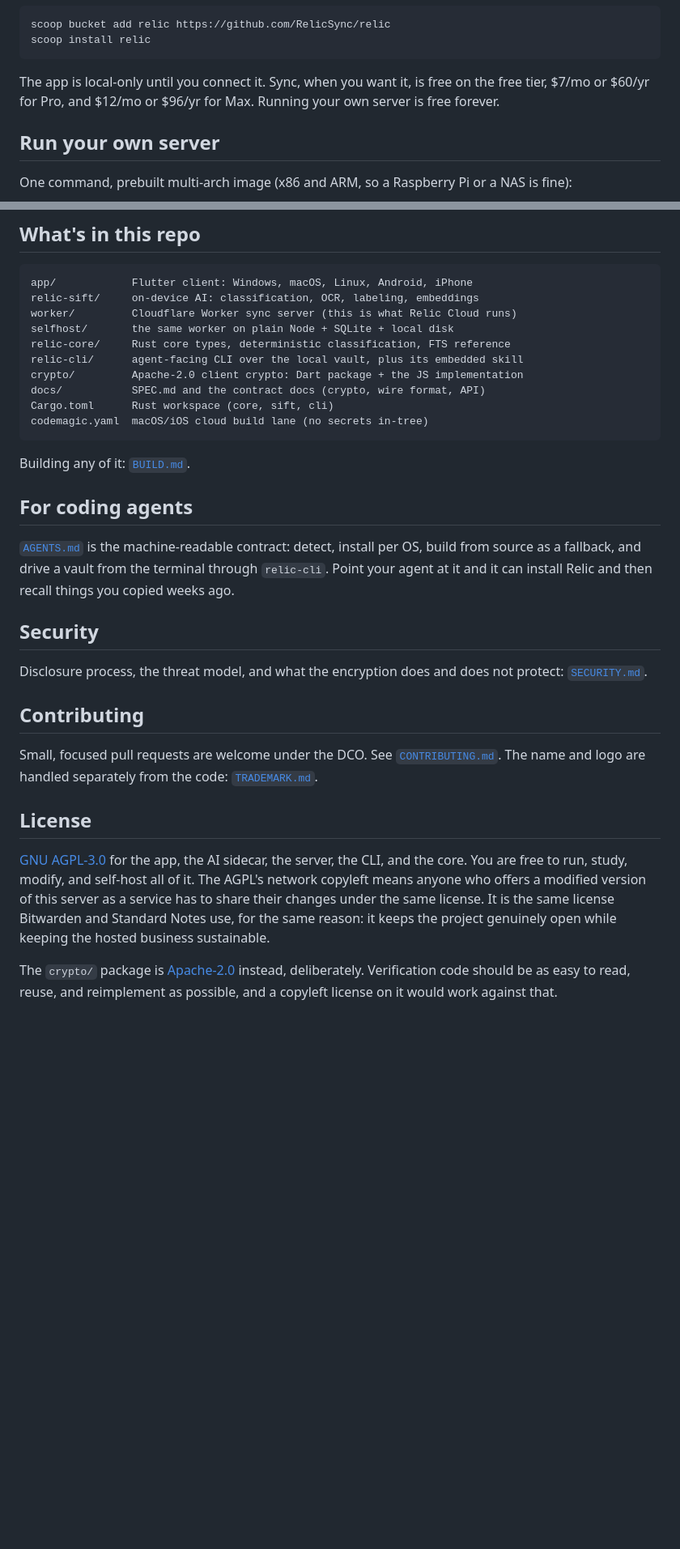
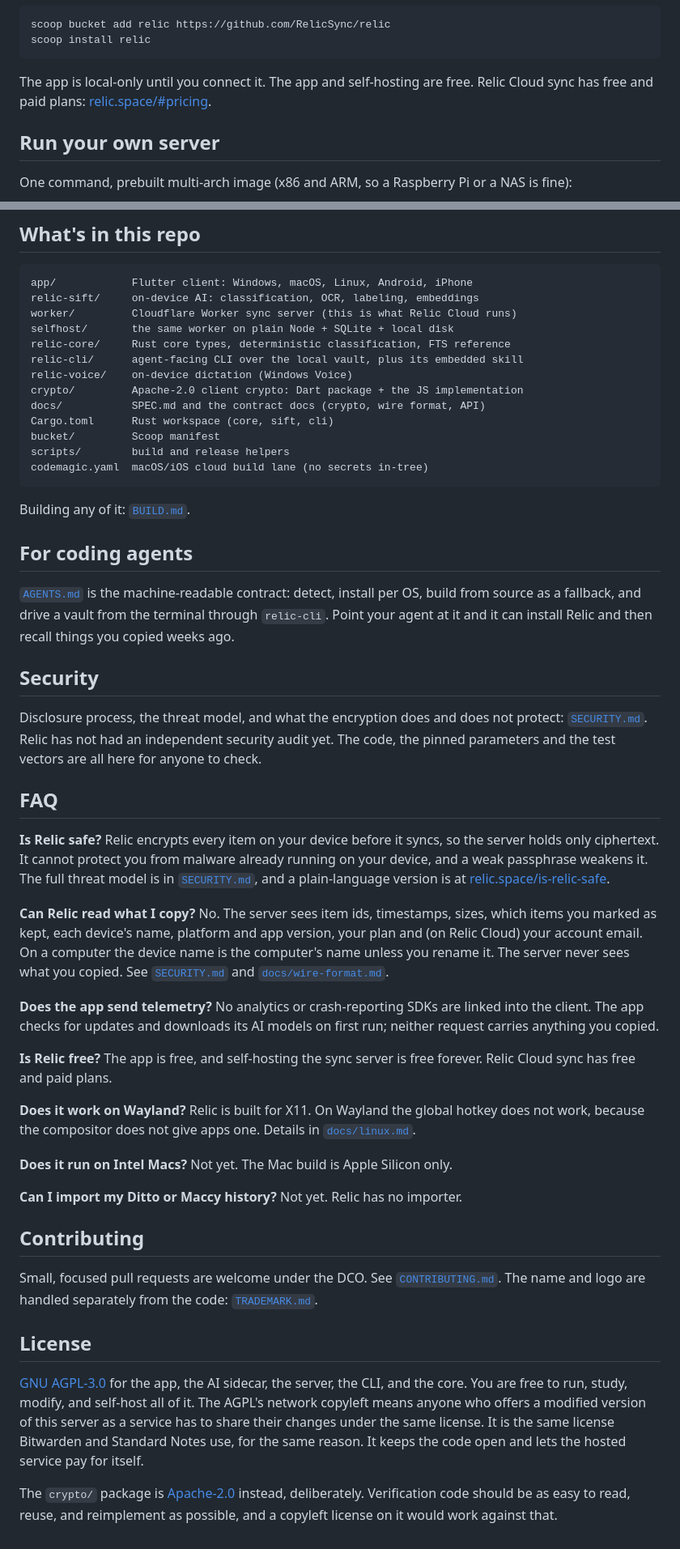
Before and after one commit to RelicSync/relic, a Markdown page: README.md, 2 parts joined by grey strips. Shown at 81% size. GitHub-like rendering; blank space fills up the shorter version.

````diff
--- a/README.md
+++ b/README.md
@@ -51,9 +72,8 @@ scoop bucket add relic https://github.com/RelicSync/relic
 scoop install relic
 ```
 
-The app is local-only until you connect it. Sync, when you want it, is free on
-the free tier, $7/mo or $60/yr for Pro, and $12/mo or $96/yr for Max. Running
-your own server is free forever.
+The app is local-only until you connect it. The app and self-hosting are free.
+Relic Cloud sync has free and paid plans: [relic.space/#pricing](https://relic.space/#pricing).
 
 ## Run your own server
 
@@ -144,9 +164,12 @@ worker/         Cloudflare Worker sync server (this is what Relic Cloud runs)
 selfhost/       the same worker on plain Node + SQLite + local disk
 relic-core/     Rust core types, deterministic classification, FTS reference
 relic-cli/      agent-facing CLI over the local vault, plus its embedded skill
+relic-voice/    on-device dictation (Windows Voice)
 crypto/         Apache-2.0 client crypto: Dart package + the JS implementation
 docs/           SPEC.md and the contract docs (crypto, wire format, API)
 Cargo.toml      Rust workspace (core, sift, cli)
+bucket/         Scoop manifest
+scripts/        build and release helpers
 codemagic.yaml  macOS/iOS cloud build lane (no secrets in-tree)
 ```
 
@@ -162,7 +185,39 @@ things you copied weeks ago.
 ## Security
 
 Disclosure process, the threat model, and what the encryption does and does not
-protect: [`SECURITY.md`](./SECURITY.md).
+protect: [`SECURITY.md`](./SECURITY.md). Relic has not had an independent
+security audit yet. The code, the pinned parameters and the test vectors are all
+here for anyone to check.
+
+## FAQ
+
+**Is Relic safe?** Relic encrypts every item on your device before it syncs, so
+the server holds only ciphertext. It cannot protect you from malware already
+running on your device, and a weak passphrase weakens it. The full threat model
+is in [`SECURITY.md`](./SECURITY.md), and a plain-language version is at
+[relic.space/is-relic-safe](https://relic.space/is-relic-safe).
+
+**Can Relic read what I copy?** No. The server sees item ids, timestamps, sizes,
+which items you marked as kept, each device's name, platform and app version,
+your plan and (on Relic Cloud) your account email. On a computer the device name
+is the computer's name unless you rename it. The server never sees what you
+copied. See [`SECURITY.md`](./SECURITY.md) and
+[`docs/wire-format.md`](./docs/wire-format.md).
+
+**Does the app send telemetry?** No analytics or crash-reporting SDKs are linked
+into the client. The app checks for updates and downloads its AI models on
+first run; neither request carries anything you copied.
+
+**Is Relic free?** The app is free, and self-hosting the sync server is free
+forever. Relic Cloud sync has free and paid plans.
+
+**Does it work on Wayland?** Relic is built for X11. On Wayland the global
+hotkey does not work, because the compositor does not give apps one. Details in
+[`docs/linux.md`](./docs/linux.md).
+
+**Does it run on Intel Macs?** Not yet. The Mac build is Apple Silicon only.
+
+**Can I import my Ditto or Maccy history?** Not yet. Relic has no importer.
 
 ## Contributing
 
@@ -176,8 +231,8 @@ from the code: [`TRADEMARK.md`](./TRADEMARK.md).
 the core. You are free to run, study, modify, and self-host all of it. The
 AGPL's network copyleft means anyone who offers a modified version of this
 server as a service has to share their changes under the same license. It is the
-same license Bitwarden and Standard Notes use, for the same reason: it keeps the
-project genuinely open while keeping the hosted business sustainable.
+same license Bitwarden and Standard Notes use, for the same reason. It keeps the
+code open and lets the hosted service pay for itself.
 
 The `crypto/` package is [Apache-2.0](./crypto/LICENSE) instead, deliberately.
 Verification code should be as easy to read, reuse, and reimplement as possible,
````
Also changed, not shown: other parts of README.md (+39 -18 lines), SECURITY.md (+9 -2 lines).
